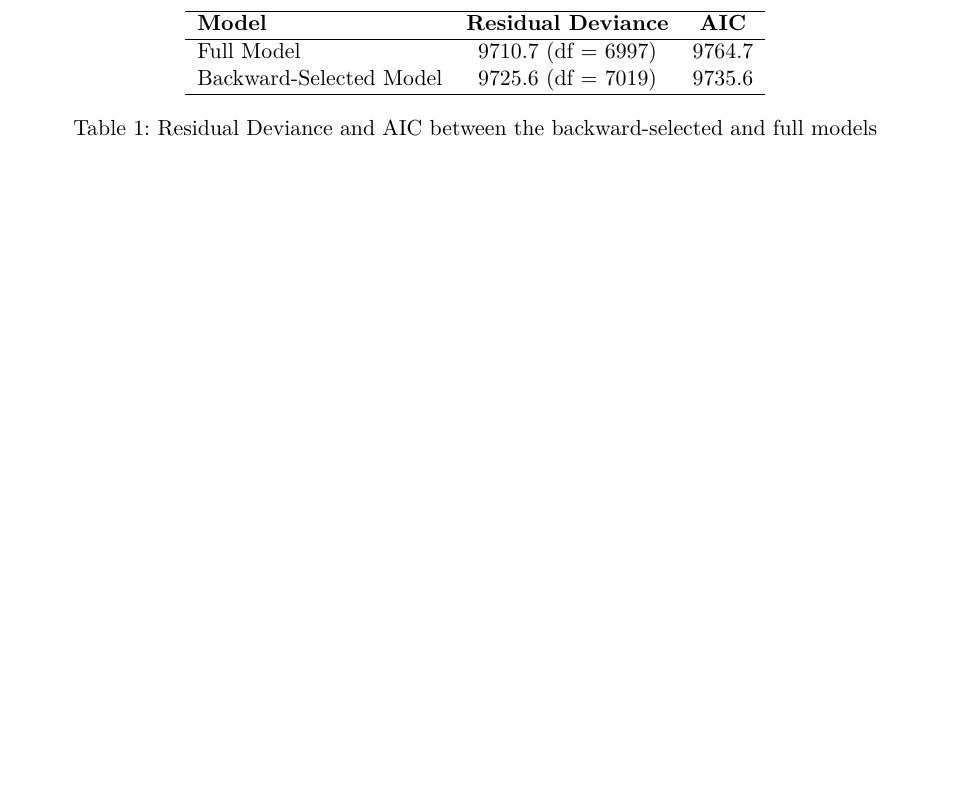
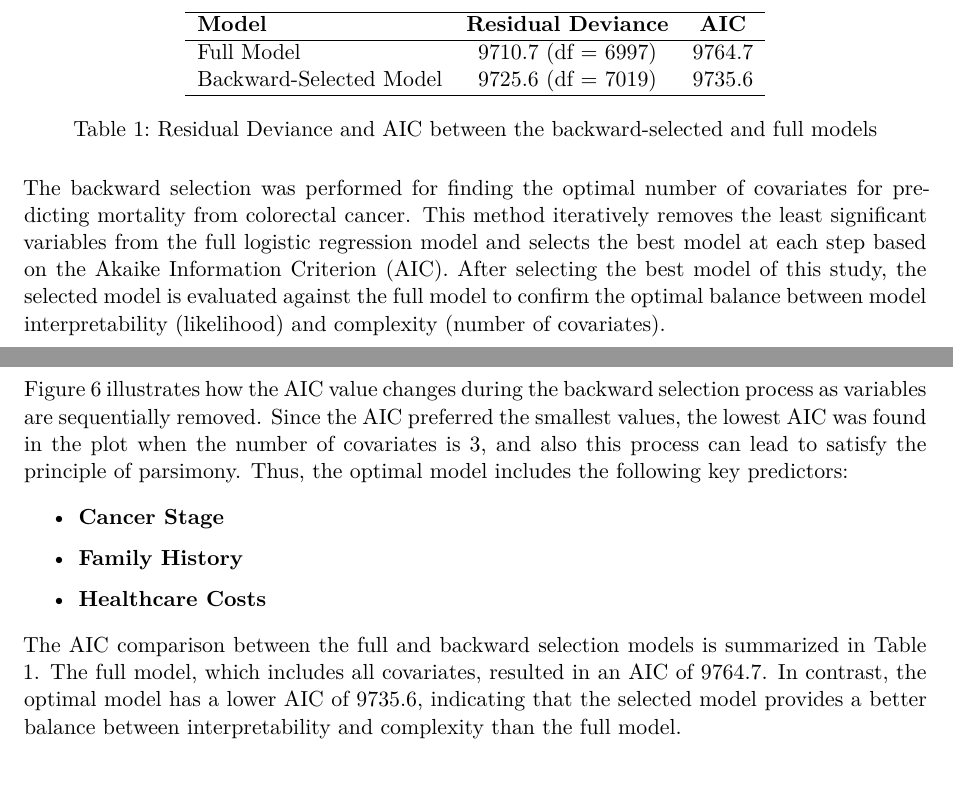
Before and after one commit to justinyyl/STAT_306_G12, a Quarto document (Final Report.qmd): part of page 6 of 8 before the commit and two parts of pages 6 and 7 of 9 after it, the two joined at a grey line, cut so that both start at the same text, the shorter picture padded with empty space. Rendered offline with R 4.5, knitr and Pandoc in place of Quarto, then LaTeX, with nearby package versions; some code elsewhere in the file could not run offline.

Commit message:
Explanation of Linearity and feature selection added

````diff
--- a/Final Report.qmd
+++ b/Final Report.qmd
@@ -585,7 +587,17 @@ Backward-Selected Model & 9725.6 (df = 7019) & 9735.6 \\
 \end{table}
 ```
 
-...
+The backward selection was performed for finding the optimal number of covariates for predicting mortality from colorectal cancer. This method iteratively removes the least significant variables from the full logistic regression model and selects the best model at each step based on the Akaike Information Criterion (AIC). After selecting the best model of this study, the selected model is evaluated against the full model to confirm the optimal balance between model interpretability (likelihood) and complexity (number of covariates).
+
+Figure 6 illustrates how the AIC value changes during the backward selection process as variables are sequentially removed. Since the AIC preferred the smallest values, the lowest AIC was found in the plot when the number of covariates is 3, and also this process can lead to satisfy the principle of parsimony. Thus, the optimal model includes the following key predictors:
+
+-   **Cancer Stage**
+
+-   **Family History**
+
+-   **Healthcare Costs**
+
+The AIC comparison between the full and backward selection models is summarized in Table 1. The full model, which includes all covariates, resulted in an AIC of 9764.7. In contrast, the optimal model has a lower AIC of 9735.6, indicating that the selected model provides a better balance between interpretability and complexity than the full model.
 
 ### Statistical Analysis
 
````
Also changed, not shown: Final-Report.pdf, Final Report.qmd (2 more changed lines).
